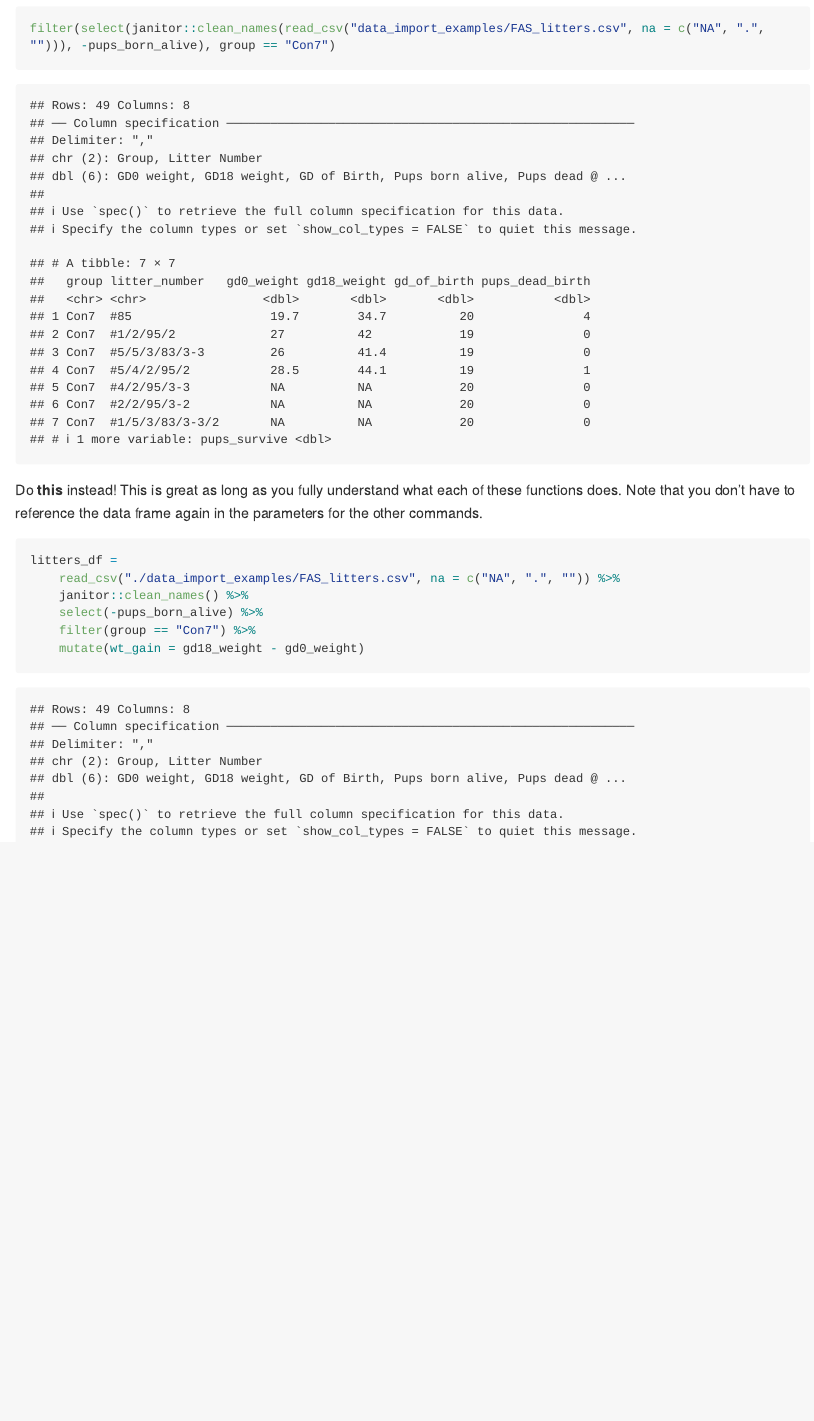
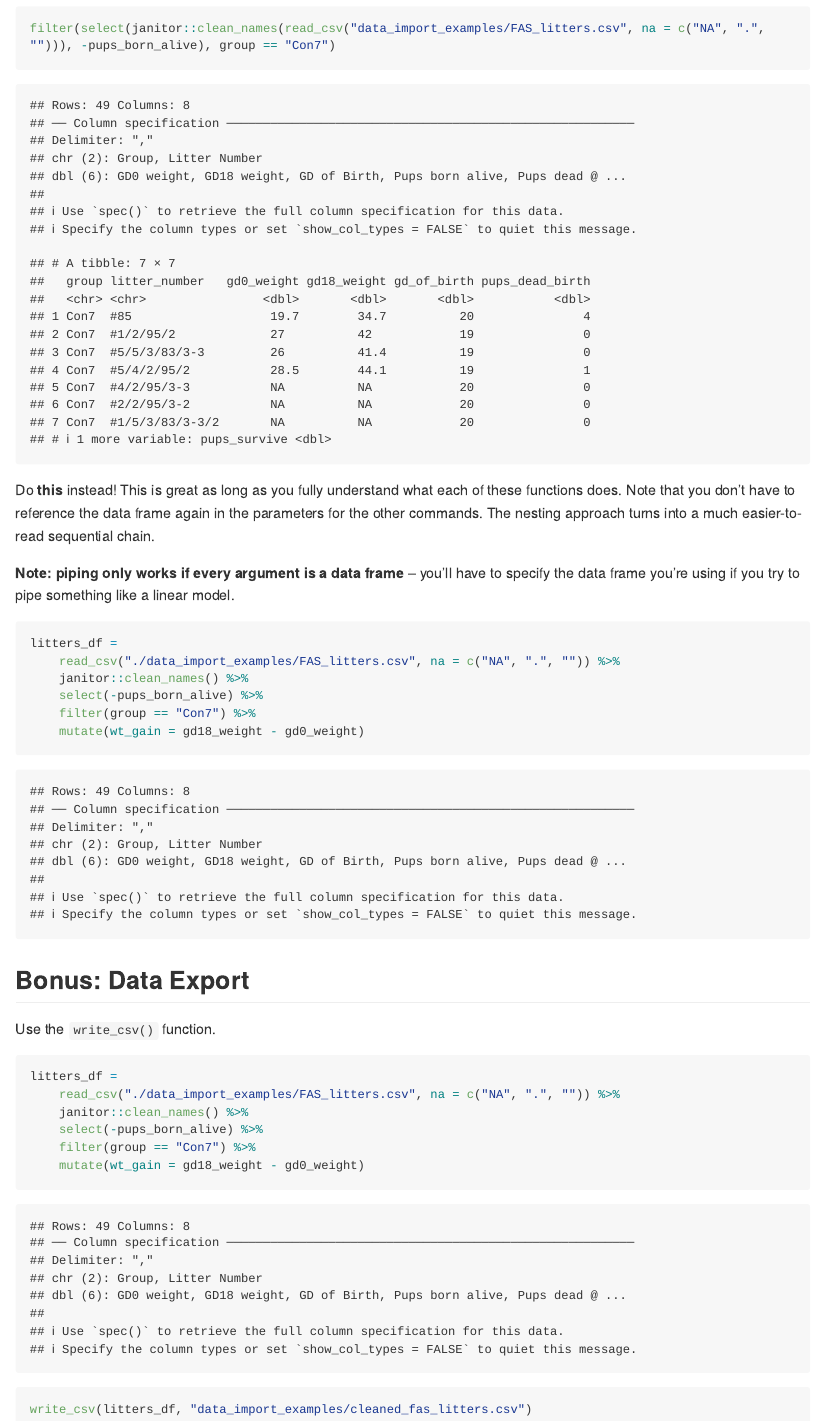
Before and after one commit to jl7033/data_manipulation, an R Markdown document (data_manipulation.Rmd): the page in a window 1100 px wide, from 12910 px down. Rendered offline with R 4.5, knitr and Pandoc, with nearby package versions; long lines of code are wrapped; column names are cleaned by a stand-in for the janitor package.

Commit message:
finished the lesson, including learning how to pipe and export data; created an exported csv file

````diff
--- /dev/null
+++ b/data_import_examples/cleaned_fas_litters.csv
@@ -0,0 +1,8 @@
+group,litter_number,gd0_weight,gd18_weight,gd_of_birth,pups_dead_birth,pups_survive,wt_gain
+Con7,#85,19.7,34.7,20,4,3,15.000000000000004
+Con7,#1/2/95/2,27,42,19,0,7,15
+Con7,#5/5/3/83/3-3,26,41.4,19,0,5,15.399999999999999
+Con7,#5/4/2/95/2,28.5,44.1,19,1,4,15.600000000000001
+Con7,#4/2/95/3-3,NA,NA,20,0,6,NA
+Con7,#2/2/95/3-2,NA,NA,20,0,4,NA
+Con7,#1/5/3/83/3-3/2,NA,NA,20,0,9,NA
--- a/data_manipulation.Rmd
+++ b/data_manipulation.Rmd
@@ -215,7 +215,9 @@ filter(select(janitor::clean_names(read_csv("data_import_examples/FAS_litters.cs
 
 ```
 
-Do **this** instead! This is great as long as you fully understand what each of these functions does. Note that you don't have to reference the data frame again in the parameters for the other commands.
+Do **this** instead! This is great as long as you fully understand what each of these functions does. Note that you don't have to reference the data frame again in the parameters for the other commands. The nesting approach turns into a much easier-to-read sequential chain.
+
+**Note: piping only works if every argument is a data frame** -- you'll have to specify the data frame you're using if you try to pipe something like a linear model.
 
 ```{r}
 
@@ -227,3 +229,19 @@ litters_df =
     mutate(wt_gain = gd18_weight - gd0_weight)
 
 ```
+## Bonus: Data Export
+
+Use the `write_csv()` function.
+
+```{r}
+
+litters_df =
+    read_csv("./data_import_examples/FAS_litters.csv", na = c("NA", ".", "")) %>%
+    janitor::clean_names() %>%
+    select(-pups_born_alive) %>%
+    filter(group == "Con7") %>%
+    mutate(wt_gain = gd18_weight - gd0_weight)
+
+write_csv(litters_df, "data_import_examples/cleaned_fas_litters.csv")
+
+```
````
Also changed, not shown: data_manipulation.md (added).
